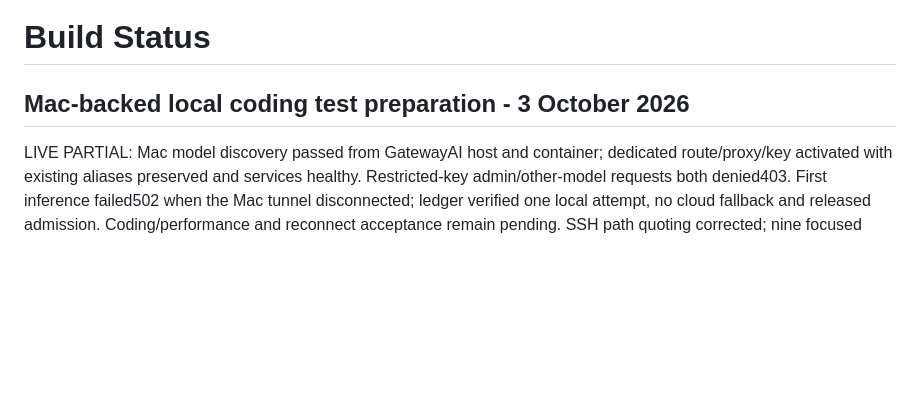
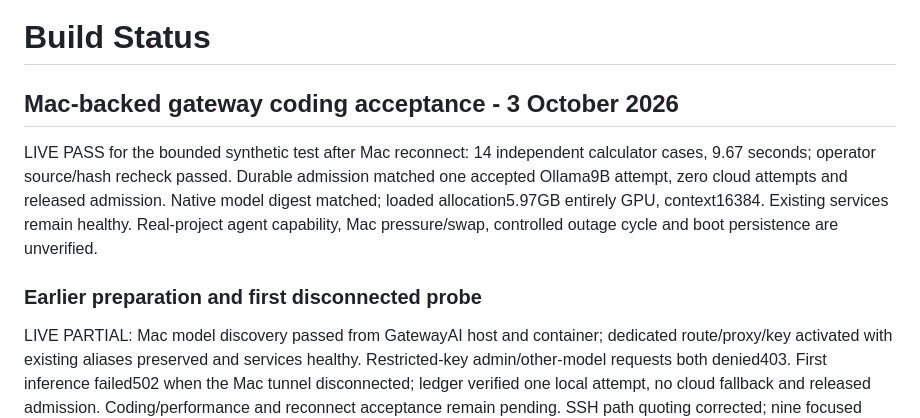
Before and after one commit to pragalbhdwivedi/miniature-octo-doodle, a Markdown page: docs/BUILD_STATUS.md, the part around the change. Rendered like a GitHub page; blank space fills up the shorter version.

```diff
--- a/docs/BUILD_STATUS.md
+++ b/docs/BUILD_STATUS.md
@@ -1,6 +1,15 @@
 # Build Status
 
-## Mac-backed local coding test preparation - 3 October 2026
+## Mac-backed gateway coding acceptance - 3 October 2026
+
+LIVE PASS for the bounded synthetic test after Mac reconnect: 14 independent
+calculator cases, 9.67 seconds; operator source/hash recheck passed. Durable
+admission matched one accepted Ollama9B attempt, zero cloud attempts and released
+admission. Native model digest matched; loaded allocation5.97GB entirely GPU,
+context16384. Existing services remain healthy. Real-project agent capability,
+Mac pressure/swap, controlled outage cycle and boot persistence are unverified.
+
+### Earlier preparation and first disconnected probe
 
 LIVE PARTIAL: Mac model discovery passed from GatewayAI host and container; dedicated
 route/proxy/key activated with existing aliases preserved and services healthy.
```
Also changed, not shown: PROJECT_STATE.md (+5 -3 lines), docs/MAC_GATEWAY_TEST.md (+11 -2 lines).
